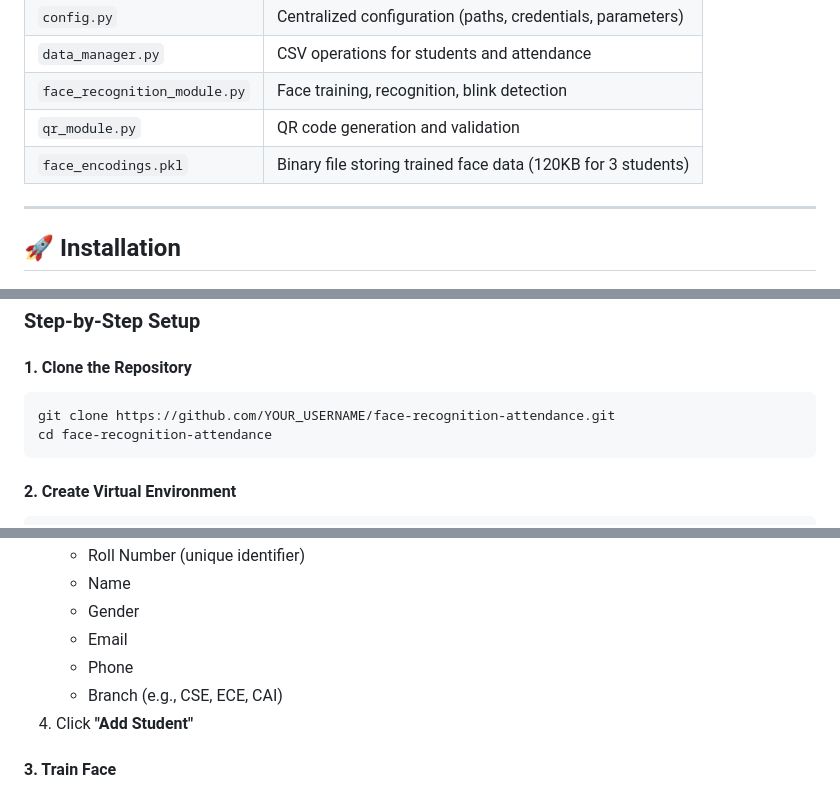
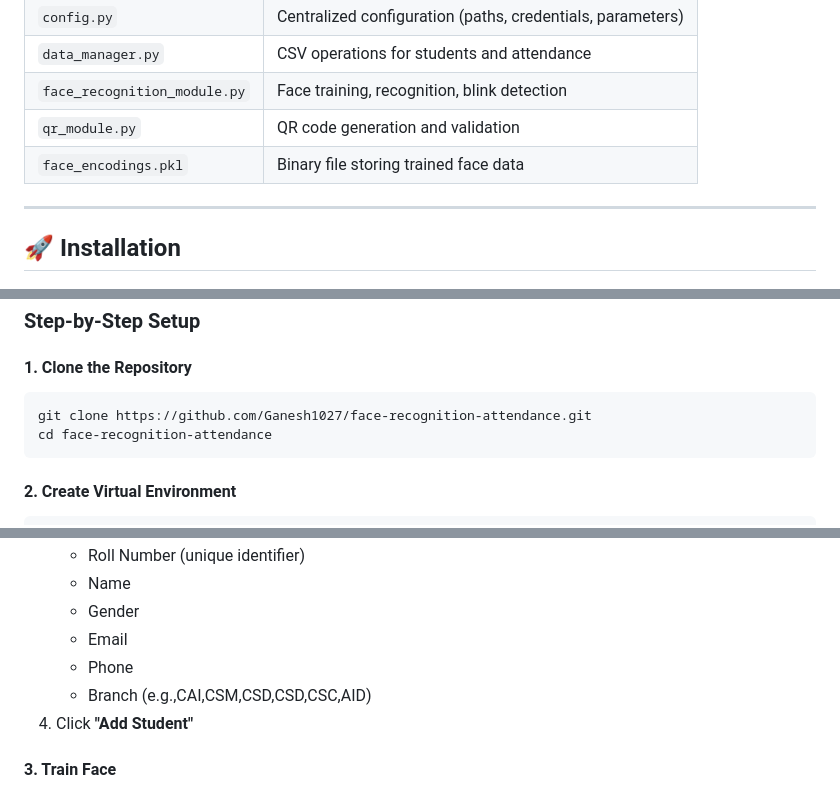
Before and after one commit to Ganesh1027/face-recognition-attendance, a Markdown page: README.md, 3 parts joined by grey strips. Rendered like a GitHub page.

Commit message:
Added comprehensive README documentation

````diff
--- a/README.md
+++ b/README.md
@@ -133,7 +133,7 @@ faceProject/
 | `data_manager.py` | CSV operations for students and attendance |
 | `face_recognition_module.py` | Face training, recognition, blink detection |
 | `qr_module.py` | QR code generation and validation |
-| `face_encodings.pkl` | Binary file storing trained face data (120KB for 3 students) |
+| `face_encodings.pkl` | Binary file storing trained face data |
 
 ---
 
@@ -149,7 +149,7 @@ faceProject/
 
 #### 1. Clone the Repository
 ```bash
-git clone https://github.com/YOUR_USERNAME/face-recognition-attendance.git
+git clone https://github.com/Ganesh1027/face-recognition-attendance.git
 cd face-recognition-attendance
 ```
 
@@ -224,7 +224,7 @@ Open your browser and navigate to: **http://127.0.0.1:5000**
    - Gender
    - Email
    - Phone
-   - Branch (e.g., CSE, ECE, CAI)
+   - Branch (e.g.,CAI,CSM,CSD,CSD,CSC,AID)
 4. Click **"Add Student"**
 
 #### 3. Train Face
````
